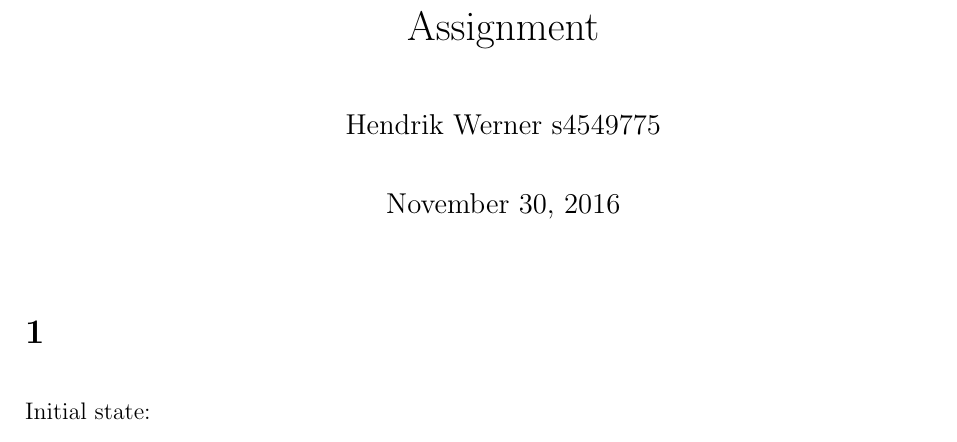
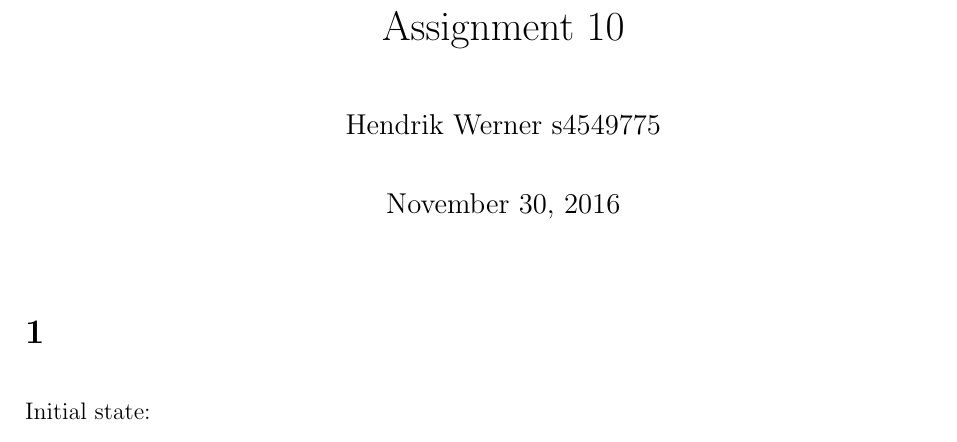
Before and after one commit to deKronkelers/NWI-IBC027_assignment10, a LaTeX problem sheet (answers/assignment10_s4549775.tex): part of page 1 of 6, cut so that both start at the same text. Compiled offline with pdfLaTeX.

Commit message:
Add assignment number.

```diff
--- a/answers/assignment10_s4549775.tex
+++ b/answers/assignment10_s4549775.tex
@@ -11,7 +11,7 @@
 \setlength\parskip{1em}
 \setlength\parindent{0em}
 
-\title{Assignment}
+\title{Assignment 10}
 
 \author{Hendrik Werner s4549775}
 
```
